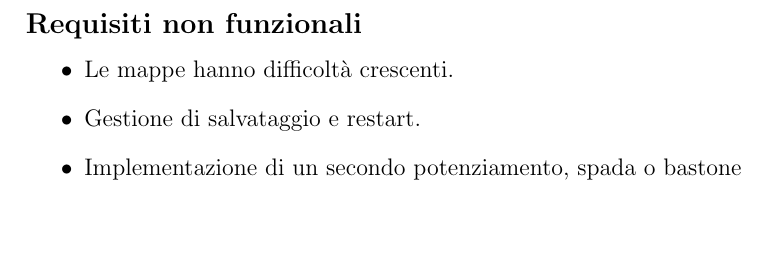
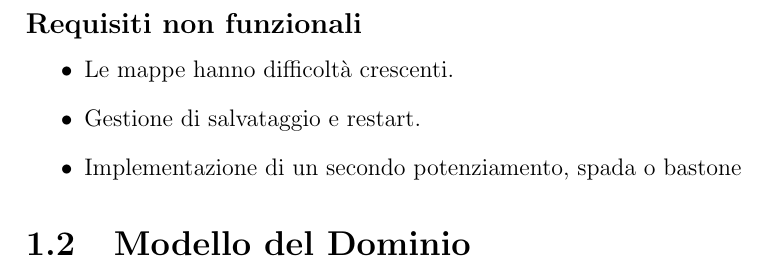
Before and after one commit to unibo-oop-projects/OOP24-Bainchedi-FraGatti-FrancescaGatti-GiovanniMariaRava-Riccardo-SamueleBianchedi-runwarrior, a LaTeX document (report/report.tex): part of page 3 of 3, cut so that both start at the same text. Compiled offline with pdfLaTeX.

Commit message:
wrote section 1.2 title

```diff
--- a/report/report.tex
+++ b/report/report.tex
@@ -41,4 +41,5 @@ cavaliere deve uccidere per ottenere potenziamenti quali un armatura e la spada.
     \item Gestione di salvataggio e restart.
     \item Implementazione di un secondo potenziamento, spada o bastone
 \end{itemize}
+\section{Modello del Dominio}
 \end{document}
```
Also changed, not shown: report/report.pdf, 5 other files.
